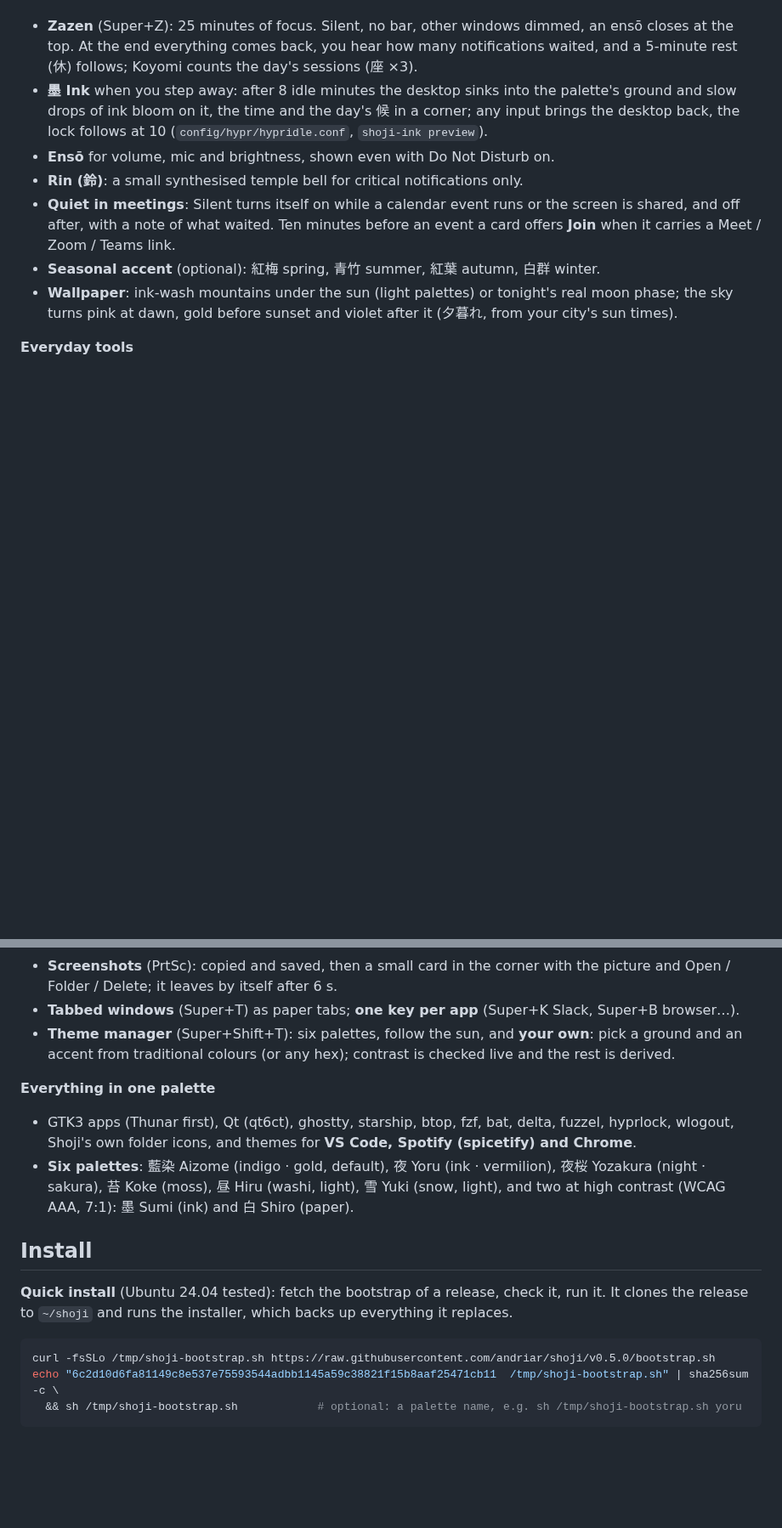
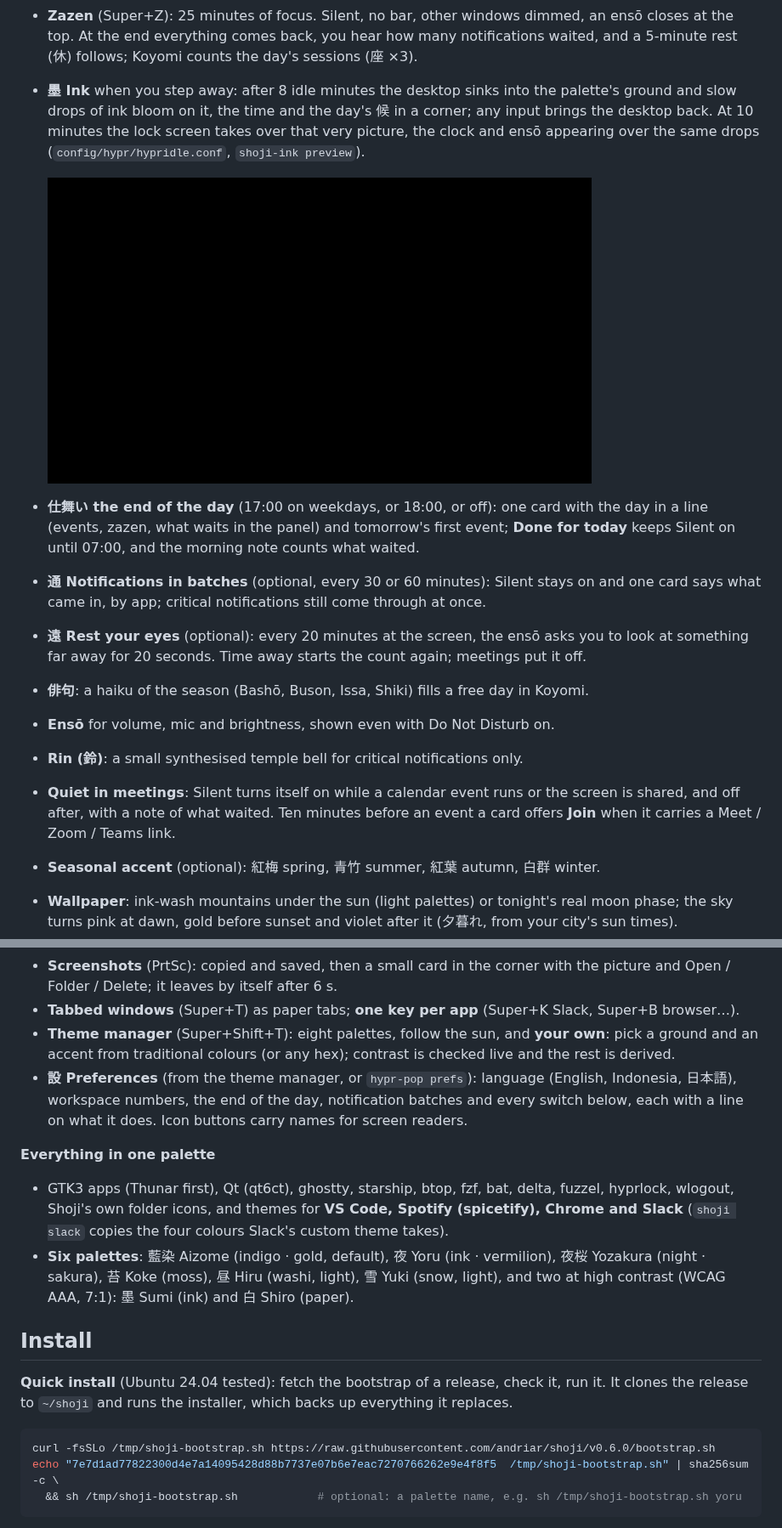
Before and after one commit to andriar/shoji, a Markdown page: README.md, 2 parts joined by grey strips. Shown at 85% size. GitHub-like rendering; pictures changed too: docs/screenshots/ink.gif (added); blank space fills up the shorter version.

````diff
--- a/README.md
+++ b/README.md
@@ -62,7 +62,18 @@ In motion: Koyomi, now playing, the launcher, the ensō OSD and a zazen session
   5-minute rest (休) follows; Koyomi counts the day's sessions (座 ×3).
 - **墨 Ink** when you step away: after 8 idle minutes the desktop sinks into the palette's ground
   and slow drops of ink bloom on it, the time and the day's 候 in a corner; any input brings the
-  desktop back, the lock follows at 10 (`config/hypr/hypridle.conf`, `shoji-ink preview`).
+  desktop back. At 10 minutes the lock screen takes over that very picture, the clock and ensō
+  appearing over the same drops (`config/hypr/hypridle.conf`, `shoji-ink preview`).
+
+  ![墨 Ink: soft, irregular drops of ink spread on the palette's ground, the time and 霜始降 in a corner](docs/screenshots/ink.gif)
+- **仕舞い the end of the day** (17:00 on weekdays, or 18:00, or off): one card with the day in a
+  line (events, zazen, what waits in the panel) and tomorrow's first event; **Done for today** keeps
+  Silent on until 07:00, and the morning note counts what waited.
+- **通 Notifications in batches** (optional, every 30 or 60 minutes): Silent stays on and one card
+  says what came in, by app; critical notifications still come through at once.
+- **遠 Rest your eyes** (optional): every 20 minutes at the screen, the ensō asks you to look at
+  something far away for 20 seconds. Time away starts the count again; meetings put it off.
+- **俳句**: a haiku of the season (Bashō, Buson, Issa, Shiki) fills a free day in Koyomi.
 - **Ensō** for volume, mic and brightness, shown even with Do Not Disturb on.
 - **Rin (鈴)**: a small synthesised temple bell for critical notifications only.
 - **Quiet in meetings**: Silent turns itself on while a calendar event runs or the screen is shared,
@@ -83,12 +94,16 @@ In motion: Koyomi, now playing, the launcher, the ensō OSD and a zazen session
 - **Screenshots** (PrtSc): copied and saved, then a small card in the corner with the picture and
   Open / Folder / Delete; it leaves by itself after 6 s.
 - **Tabbed windows** (Super+T) as paper tabs; **one key per app** (Super+K Slack, Super+B browser…).
-- **Theme manager** (Super+Shift+T): six palettes, follow the sun, and **your own**: pick a ground and
+- **Theme manager** (Super+Shift+T): eight palettes, follow the sun, and **your own**: pick a ground and
   an accent from traditional colours (or any hex); contrast is checked live and the rest is derived.
+- **設 Preferences** (from the theme manager, or `hypr-pop prefs`): language (English, Indonesia,
+  日本語), workspace numbers, the end of the day, notification batches and every switch below, each
+  with a line on what it does. Icon buttons carry names for screen readers.
 
 **Everything in one palette**
 - GTK3 apps (Thunar first), Qt (qt6ct), ghostty, starship, btop, fzf, bat, delta, fuzzel, hyprlock,
-  wlogout, Shoji's own folder icons, and themes for **VS Code, Spotify (spicetify) and Chrome**.
+  wlogout, Shoji's own folder icons, and themes for **VS Code, Spotify (spicetify), Chrome and
+  Slack** (`shoji slack` copies the four colours Slack's custom theme takes).
 - **Six palettes**: 藍染 Aizome (indigo · gold, default), 夜 Yoru (ink · vermilion), 夜桜 Yozakura
   (night · sakura), 苔 Koke (moss), 昼 Hiru (washi, light), 雪 Yuki (snow, light), and two at high
   contrast (WCAG AAA, 7:1): 墨 Sumi (ink) and 白 Shiro (paper).
@@ -99,8 +114,8 @@ In motion: Koyomi, now playing, the launcher, the ensō OSD and a zazen session
 the release to `~/shoji` and runs the installer, which backs up everything it replaces.
 
 ```sh
-curl -fsSLo /tmp/shoji-bootstrap.sh https://raw.githubusercontent.com/andriar/shoji/v0.5.0/bootstrap.sh
-echo "6c2d10d6fa81149c8e537e75593544adbb1145a59c38821f15b8aaf25471cb11  /tmp/shoji-bootstrap.sh" | sha256sum -c \
+curl -fsSLo /tmp/shoji-bootstrap.sh https://raw.githubusercontent.com/andriar/shoji/v0.6.0/bootstrap.sh
+echo "7e7d1ad77822300d4e7a14095428d88b7737e07b6e7eac7270766262e9e4f8f5  /tmp/shoji-bootstrap.sh" | sha256sum -c \
   && sh /tmp/shoji-bootstrap.sh            # optional: a palette name, e.g. sh /tmp/shoji-bootstrap.sh yoru
 ```
 
````
Also changed, not shown: other parts of README.md (+3 -1 lines), CHANGELOG.md (+17 -0 lines), 3 other files.
